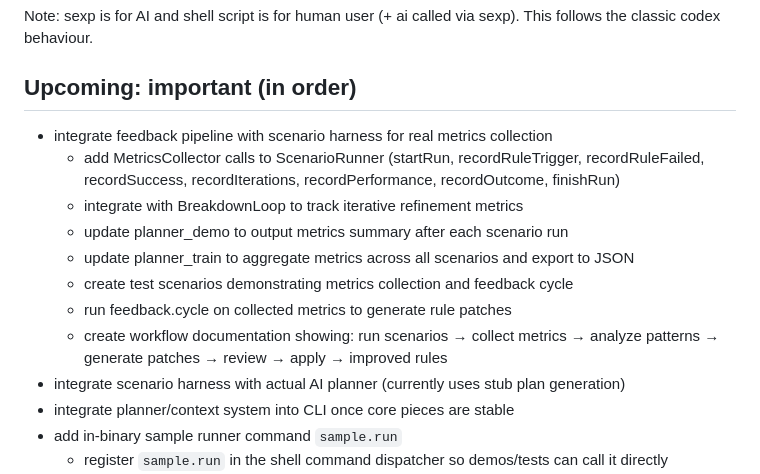
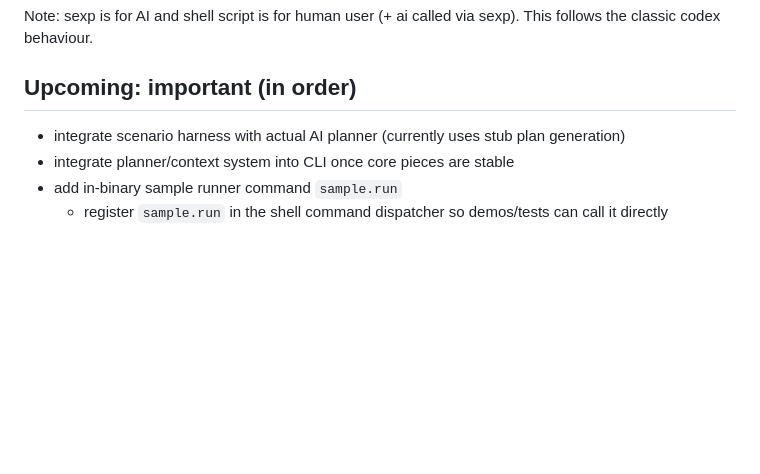
Before and after one commit to OuluBSD/VfsBoot, a Markdown page: TASKS.md, the part around the change printed below. Rendered like a GitHub page; blank space fills up the shorter version.

```diff
--- a/TASKS.md
+++ b/TASKS.md
@@ -3,14 +3,6 @@ Note: sexp is for AI and shell script is for human user (+ ai called via sexp).
 
 
 ## Upcoming: important (in order)
-- integrate feedback pipeline with scenario harness for real metrics collection
-	- add MetricsCollector calls to ScenarioRunner (startRun, recordRuleTrigger, recordRuleFailed, recordSuccess, recordIterations, recordPerformance, recordOutcome, finishRun)
-	- integrate with BreakdownLoop to track iterative refinement metrics
-	- update planner_demo to output metrics summary after each scenario run
-	- update planner_train to aggregate metrics across all scenarios and export to JSON
-	- create test scenarios demonstrating metrics collection and feedback cycle
-	- run feedback.cycle on collected metrics to generate rule patches
-	- create workflow documentation showing: run scenarios → collect metrics → analyze patterns → generate patches → review → apply → improved rules
 - integrate scenario harness with actual AI planner (currently uses stub plan generation)
 - integrate planner/context system into CLI once core pieces are stable
 - add in-binary sample runner command `sample.run`
```
Also changed, not shown: other parts of TASKS.md (+35 -0 lines).
